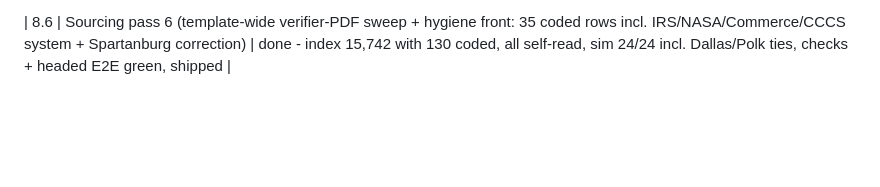
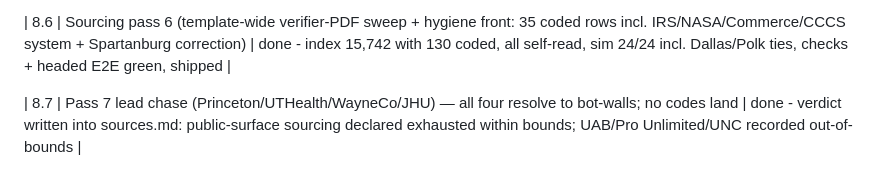
Before and after one commit to Spuds0588/VOE-Helper, a Markdown page: todo.md, the part around the change. Rendered like a GitHub page; blank space fills up the shorter version.

```diff
--- a/todo.md
+++ b/todo.md
@@ -34,3 +34,5 @@ Live task list. Update in place; do not backtrack. Full working plan lives here;
 | 8.5 | Sourcing pass 5 (big-tech FAQ front + benefit-PDF lane + mop-up: 10 verified incl. Bahama Breeze/ Ventura/Farmer Focus) | done - index 15,724 with 94 coded, all self-read, tie rule resolved older generic-name conflicts (sim 23/23), checks + headed E2E green, shipped |
 
 | 8.6 | Sourcing pass 6 (template-wide verifier-PDF sweep + hygiene front: 35 coded rows incl. IRS/NASA/Commerce/CCCS system + Spartanburg correction) | done - index 15,742 with 130 coded, all self-read, sim 24/24 incl. Dallas/Polk ties, checks + headed E2E green, shipped |
+
+| 8.7 | Pass 7 lead chase (Princeton/UTHealth/WayneCo/JHU) — all four resolve to bot-walls; no codes land | done - verdict written into sources.md: public-surface sourcing declared exhausted within bounds; UAB/Pro Unlimited/UNC recorded out-of-bounds |
```
Also changed, not shown: data/sources.md (+37 -0 lines), history.md (+20 -0 lines).
